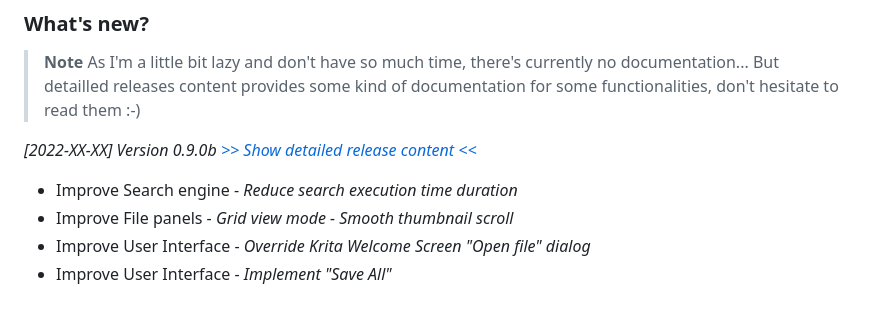
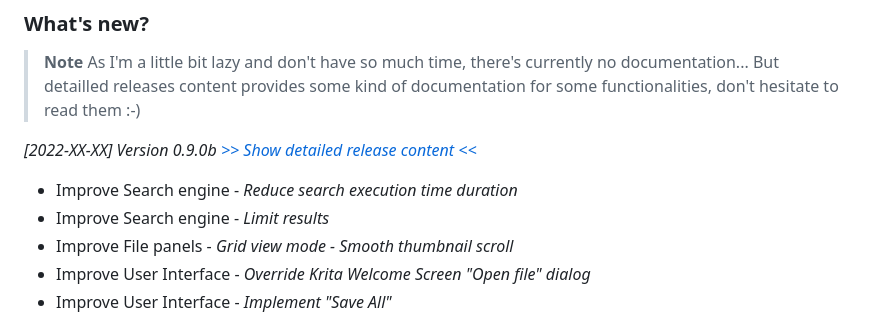
Before and after one commit to Grum999/BuliCommander, a Markdown page: README.md, the part around the change. Drawn GitHub-style.

Commit message:
Improve search - release note
Update release note & readme

Fix #14

```diff
--- a/README.md
+++ b/README.md
@@ -206,6 +206,7 @@ I think it should be Ok, but...
 
 _[2022-XX-XX] Version 0.9.0b_ *[>> Show detailed release content <<](./releases-notes/RELEASE-0.9.0b.md)*
 - Improve Search engine - *Reduce search execution time duration*
+- Improve Search engine - *Limit results*
 - Improve File panels - *Grid view mode - Smooth thumbnail scroll*
 - Improve User Interface - *Override Krita Welcome Screen "Open file" dialog*
 - Improve User Interface - *Implement "Save All"*
```
Also changed, not shown: releases-notes/RELEASE-0.9.0b.md (+21 -6 lines), screenshots/r0-9-0b_search_adv_limit.jpeg.jpg (added).
